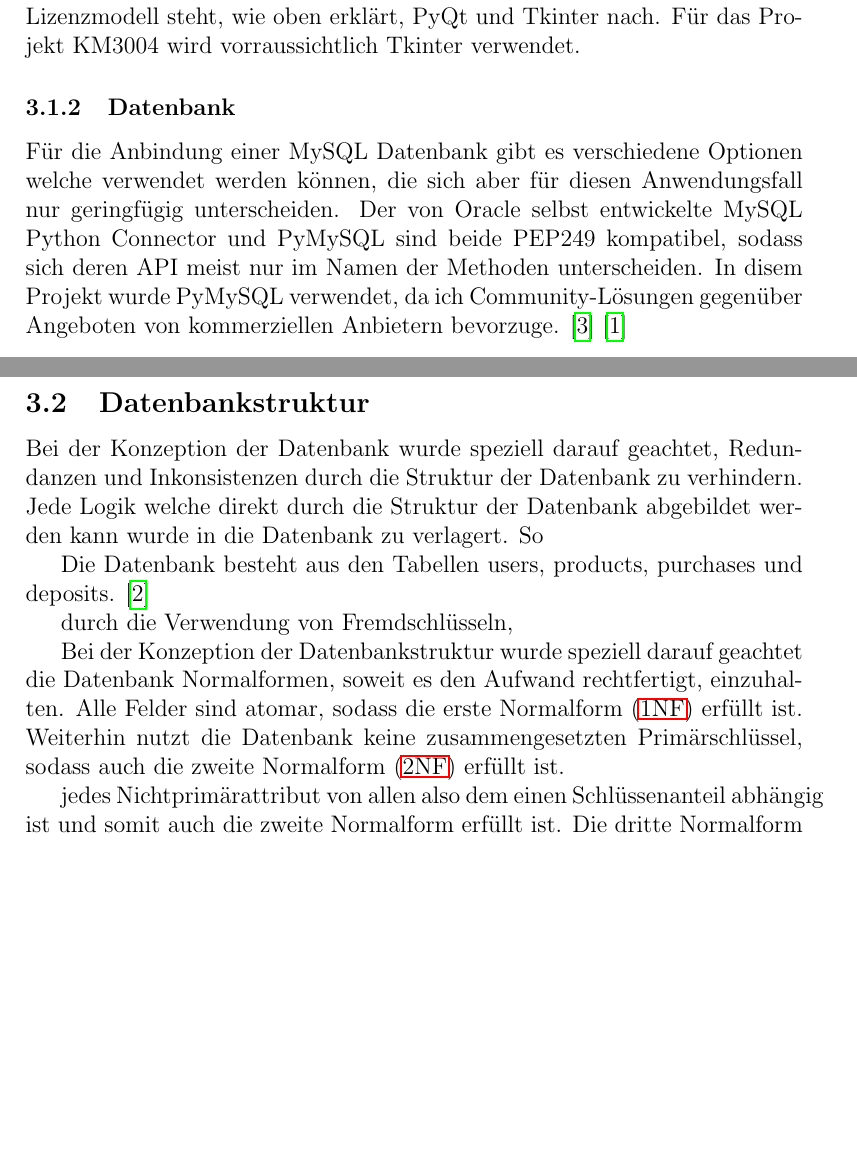
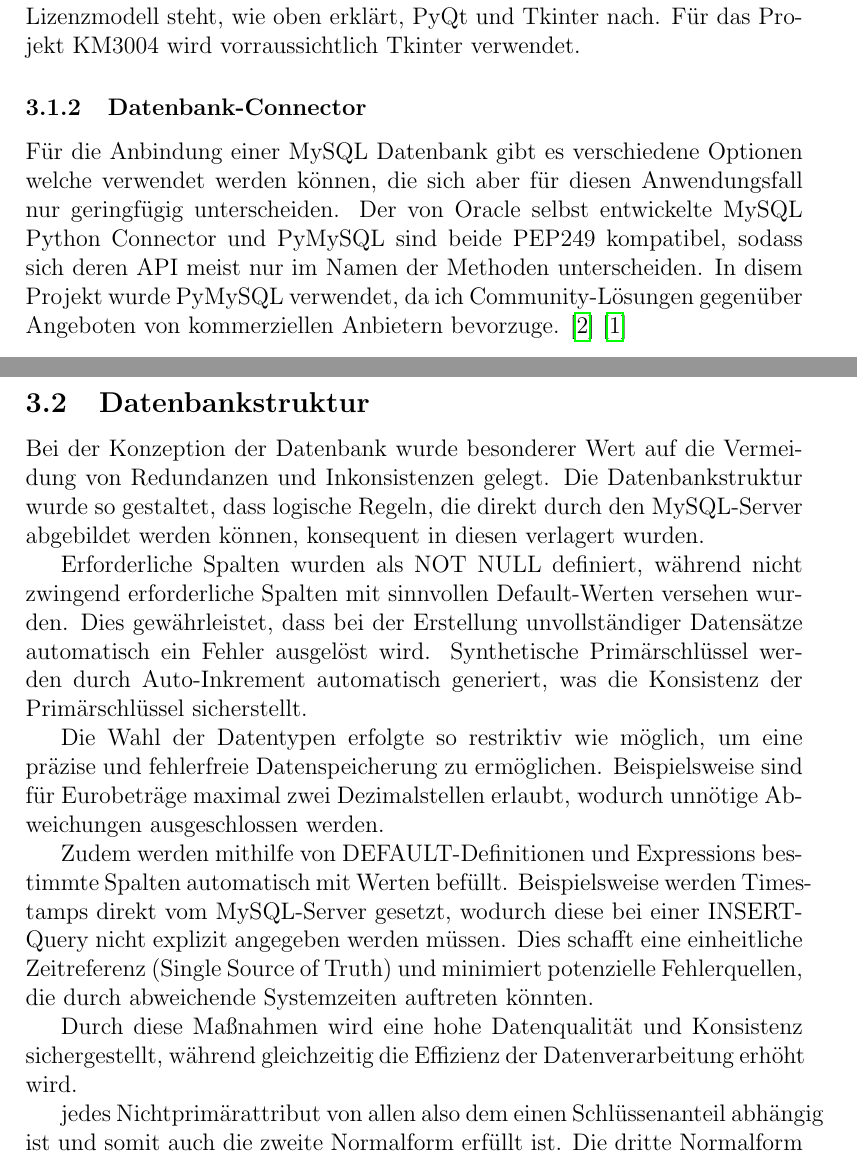
Before and after one commit to Oberfeldwedler/km3003, a LaTeX document (docs/main.tex): two parts of pages 5 and 6 of 10, joined at a grey line, cut so that both start at the same text, the shorter picture padded with empty space. Compiled offline with pdfLaTeX.

Commit message:
f database stuff

```diff
--- a/docs/main.tex
+++ b/docs/main.tex
@@ -81,21 +81,20 @@ Die Beispielorientierte Dokumentation von PySimpleGUI ermöglicht schnelle erste
     \label{fig:gui}
 \end{figure}
 
-\subsubsection{Datenbank}
+\subsubsection{Datenbank-Connector}
 Für die Anbindung einer MySQL Datenbank gibt es verschiedene Optionen welche verwendet werden können, die sich aber für diesen Anwendungsfall nur geringfügig unterscheiden. Der von Oracle selbst entwickelte MySQL Python Connector und PyMySQL sind beide PEP249 kompatibel, sodass sich deren API meist nur im Namen der Methoden unterscheiden. In disem Projekt wurde PyMySQL verwendet, da ich Community-Lösungen gegenüber Angeboten von kommerziellen Anbietern bevorzuge. \cite{PyMySQLPurePython} \cite{MysqlconnectorpythonSelfcontainedPython}
 
 \subsection{Datenbankstruktur}
-Bei der Konzeption der Datenbank wurde speziell darauf geachtet, Redundanzen und Inkonsistenzen durch die Struktur der Datenbank zu verhindern. Jede Logik welche direkt durch die Struktur der Datenbank abgebildet werden kann wurde in die Datenbank zu verlagert.
-So
+Bei der Konzeption der Datenbank wurde besonderer Wert auf die Vermeidung von Redundanzen und Inkonsistenzen gelegt. Die Datenbankstruktur wurde so gestaltet, dass logische Regeln, die direkt durch den MySQL-Server abgebildet werden können, konsequent in diesen verlagert wurden.
 
-Die Datenbank besteht aus den Tabellen users, products, purchases und deposits.
-\cite{NormalisierungDatenbank2024}
+Erforderliche Spalten wurden als NOT NULL definiert, während nicht zwingend erforderliche Spalten mit sinnvollen Default-Werten versehen wurden. Dies gewährleistet, dass bei der Erstellung unvollständiger Datensätze automatisch ein Fehler ausgelöst wird. Synthetische Primärschlüssel werden durch Auto-Inkrement automatisch generiert, was die Konsistenz der Primärschlüssel sicherstellt.
 
-durch die Verwendung von Fremdschlüsseln,
+Die Wahl der Datentypen erfolgte so restriktiv wie möglich, um eine präzise und fehlerfreie Datenspeicherung zu ermöglichen. Beispielsweise sind für Eurobeträge maximal zwei Dezimalstellen erlaubt, wodurch unnötige Abweichungen ausgeschlossen werden.
 
-Bei der Konzeption der Datenbankstruktur wurde speziell darauf geachtet die Datenbank Normalformen, soweit es den Aufwand rechtfertigt, einzuhalten.
-Alle Felder sind atomar, sodass die \ac{1NF} erfüllt ist.
-Weiterhin nutzt die Datenbank keine zusammengesetzten Primärschlüssel, sodass auch die \ac{2NF} erfüllt ist.
+Zudem werden mithilfe von DEFAULT-Definitionen und Expressions bestimmte Spalten automatisch mit Werten befüllt. Beispielsweise werden Timestamps direkt vom MySQL-Server gesetzt, wodurch diese bei einer INSERT-Query nicht explizit angegeben werden müssen. Dies schafft eine einheitliche Zeitreferenz (Single Source of Truth) und minimiert potenzielle Fehlerquellen, die durch abweichende Systemzeiten auftreten könnten.
+
+Durch diese Maßnahmen wird eine hohe Datenqualität und Konsistenz sichergestellt, während gleichzeitig die Effizienz der Datenverarbeitung erhöht wird.
+
 
 jedes Nichtprimärattribut von allen also dem einen Schlüssenanteil abhängig ist und somit auch die zweite Normalform erfüllt ist.
 Die \ac{3NF} verlangt, dass keine Abhängigkeiten zwischen Nichtschlüsselanteilen bestehen. Dies wurde in der Tabelle purchases verletzt, da eine Abhängigkeit zwischen price\_then und date in Kombination mit der product\_id besteht. Dies führt aber lediglich dazu, dass der Preis eines Produktes in einem Bestimmten Zeitraum für jeden Einkauf redundant gespeichert wird. Es kann hier nur zu Inkonsistenzen führen, wenn der Wert des Attributes price\_then im Nachhinein geändert wird.
```
Also changed, not shown: docs/main.tex (2 more changed lines), 1 other file.
